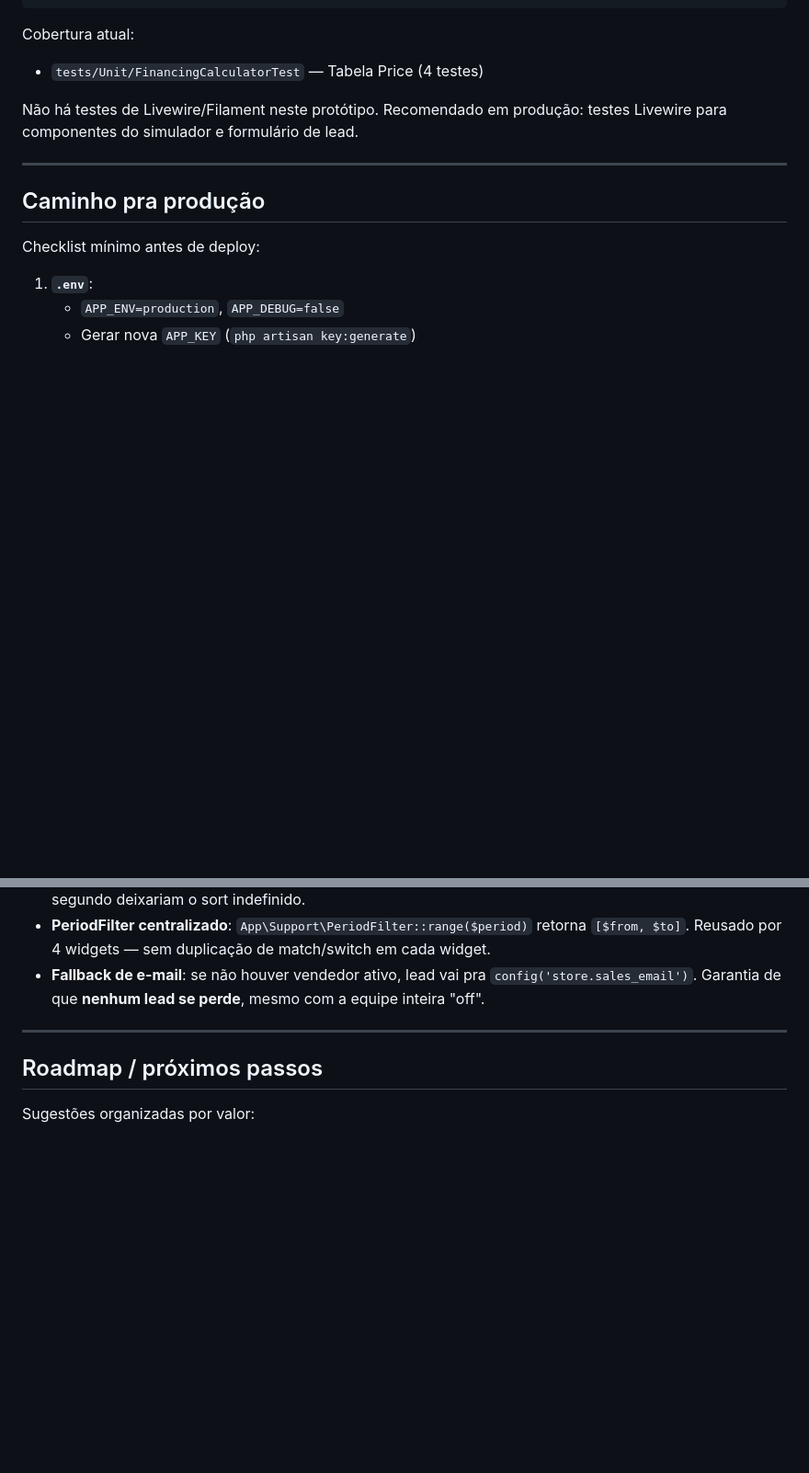
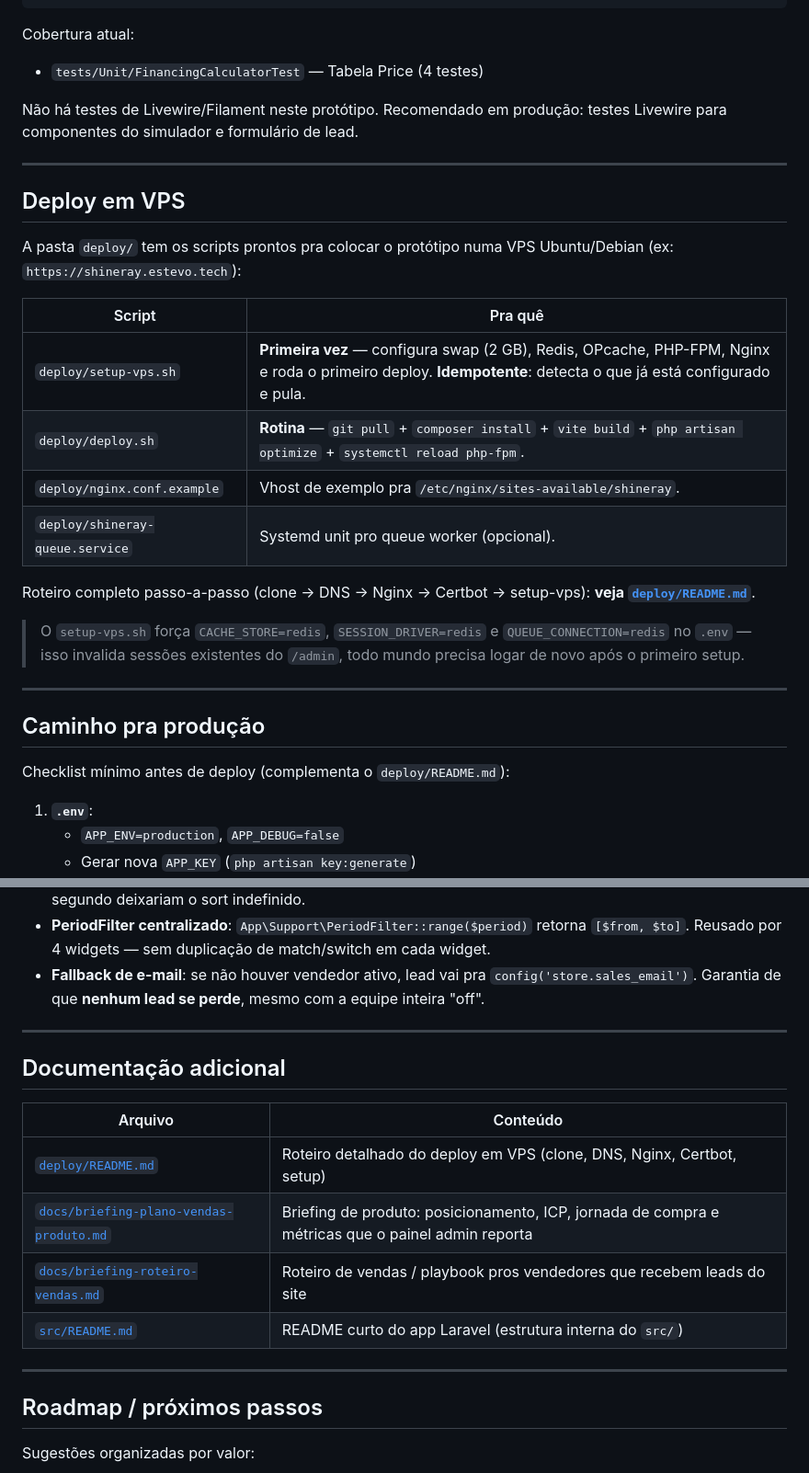
Before and after one commit to luqalefe/shineray-prototipo-, a Markdown page: README.md, 2 parts joined by grey strips. Shown at 92% size. Drawn GitHub-style; blank space fills up the shorter version.

```diff
--- a/README.md
+++ b/README.md
@@ -352,9 +364,26 @@ Não há testes de Livewire/Filament neste protótipo. Recomendado em produção
 
 ---
 
+## Deploy em VPS
+
+A pasta `deploy/` tem os scripts prontos pra colocar o protótipo numa VPS Ubuntu/Debian (ex: `https://shineray.estevo.tech`):
+
+| Script | Pra quê |
+|---|---|
+| `deploy/setup-vps.sh` | **Primeira vez** — configura swap (2 GB), Redis, OPcache, PHP-FPM, Nginx e roda o primeiro deploy. **Idempotente**: detecta o que já está configurado e pula. |
+| `deploy/deploy.sh` | **Rotina** — `git pull` + `composer install` + `vite build` + `php artisan optimize` + `systemctl reload php-fpm`. |
+| `deploy/nginx.conf.example` | Vhost de exemplo pra `/etc/nginx/sites-available/shineray`. |
+| `deploy/shineray-queue.service` | Systemd unit pro queue worker (opcional). |
+
+Roteiro completo passo-a-passo (clone → DNS → Nginx → Certbot → setup-vps): **veja [`deploy/README.md`](deploy/README.md)**.
+
+> O `setup-vps.sh` força `CACHE_STORE=redis`, `SESSION_DRIVER=redis` e `QUEUE_CONNECTION=redis` no `.env` — isso invalida sessões existentes do `/admin`, todo mundo precisa logar de novo após o primeiro setup.
+
+---
+
 ## Caminho pra produção
 
-Checklist mínimo antes de deploy:
+Checklist mínimo antes de deploy (complementa o `deploy/README.md`):
 
 1. **`.env`**:
    - `APP_ENV=production`, `APP_DEBUG=false`
@@ -382,6 +411,17 @@ Checklist mínimo antes de deploy:
 
 ---
 
+## Documentação adicional
+
+| Arquivo | Conteúdo |
+|---|---|
+| [`deploy/README.md`](deploy/README.md) | Roteiro detalhado do deploy em VPS (clone, DNS, Nginx, Certbot, setup) |
+| [`docs/briefing-plano-vendas-produto.md`](docs/briefing-plano-vendas-produto.md) | Briefing de produto: posicionamento, ICP, jornada de compra e métricas que o painel admin reporta |
+| [`docs/briefing-roteiro-vendas.md`](docs/briefing-roteiro-vendas.md) | Roteiro de vendas / playbook pros vendedores que recebem leads do site |
+| [`src/README.md`](src/README.md) | README curto do app Laravel (estrutura interna do `src/`) |
+
+---
+
 ## Roadmap / próximos passos
 
 Sugestões organizadas por valor:
```
Also changed, not shown: other parts of README.md (+20 -8 lines).
